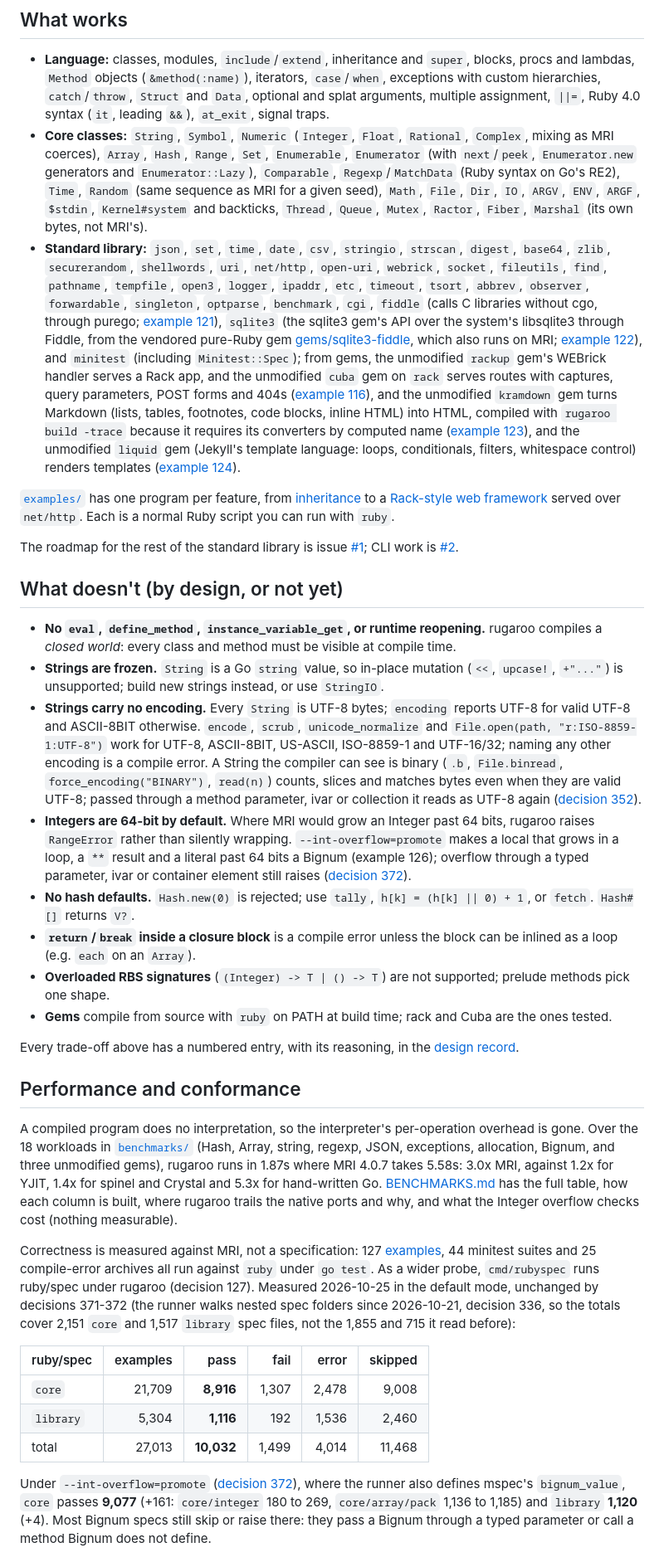
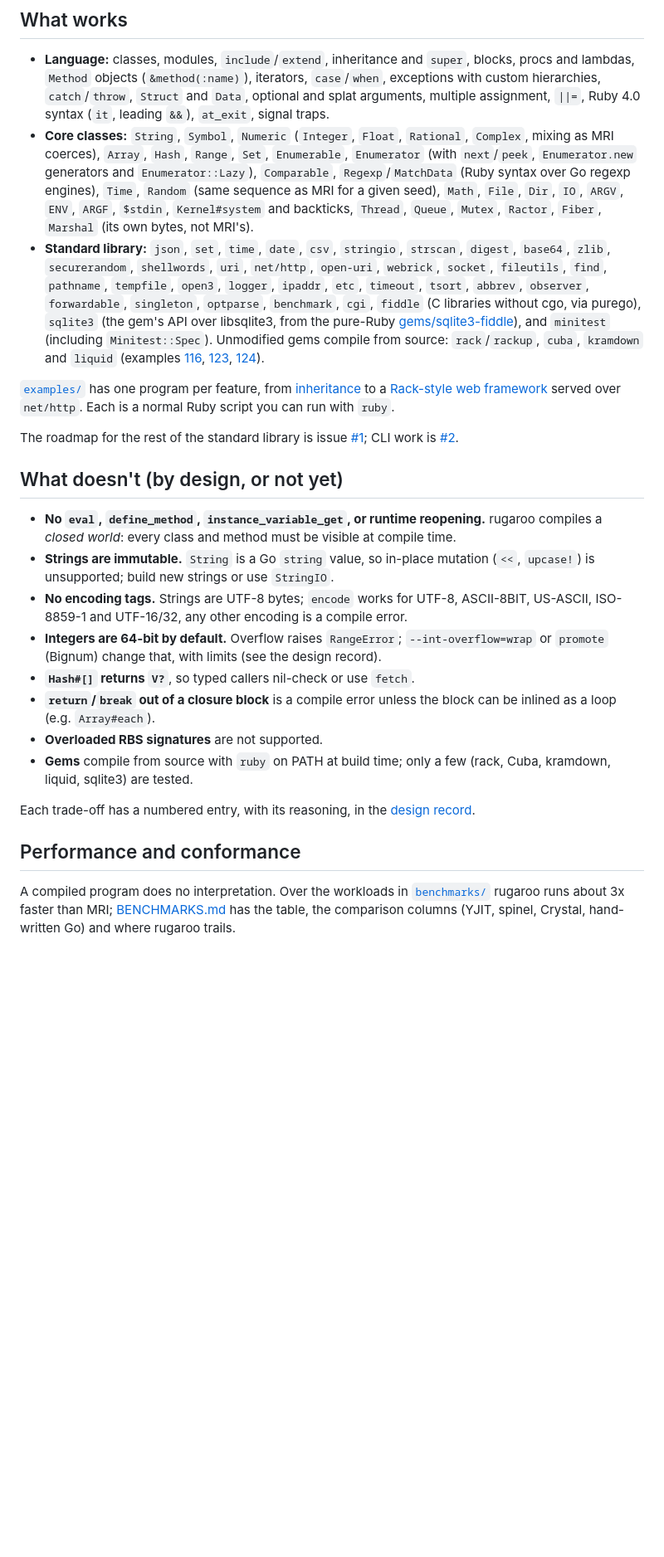
Before and after one commit to jtarchie/ruby2go, a Markdown page: README.md, the part around one of its changes. Shown at 83% size. Rendered like a GitHub page; blank space fills up the shorter version.

Commit message:
rugaroo: README refresh: current generated Go, drop stale limits, shorter conformance section
Co-Authored-By: Claude Sonnet 5.5 <noreply@anthropic.com>

```diff
--- a/README.md
+++ b/README.md
@@ -165,7 +166,7 @@ whole program at compile time rather than looked up by reflection.
 - **Core classes:** `String`, `Symbol`, `Numeric` (`Integer`, `Float`, `Rational`,
   `Complex`, mixing as MRI coerces), `Array`, `Hash`, `Range`, `Set`, `Enumerable`, `Enumerator`
   (with `next`/`peek`, `Enumerator.new` generators and `Enumerator::Lazy`),
-  `Comparable`, `Regexp`/`MatchData` (Ruby syntax on Go's RE2), `Time`,
+  `Comparable`, `Regexp`/`MatchData` (Ruby syntax over Go regexp engines), `Time`,
   `Random` (same sequence as MRI for a given seed), `Math`, `File`, `Dir`,
   `IO`, `ARGV`, `ENV`, `ARGF`, `$stdin`, `Kernel#system` and backticks,
   `Thread`, `Queue`, `Mutex`, `Ractor`, `Fiber`, `Marshal` (its own bytes, not
@@ -175,23 +176,12 @@ whole program at compile time rather than looked up by reflection.
   `net/http`, `open-uri`, `webrick`, `socket`, `fileutils`, `find`, `pathname`,
   `tempfile`, `open3`, `logger`, `ipaddr`, `etc`, `timeout`, `tsort`, `abbrev`,
   `observer`, `forwardable`, `singleton`, `optparse`, `benchmark`, `cgi`,
-  `fiddle` (calls C libraries without cgo, through purego;
-  [example 121](examples/121_fiddle/main.rb)),
-  `sqlite3` (the sqlite3 gem's API over the system's libsqlite3 through
-  Fiddle, from the vendored pure-Ruby gem
-  [gems/sqlite3-fiddle](gems/sqlite3-fiddle), which also runs on MRI;
-  [example 122](examples/122_sqlite3/main.rb)),
-  and `minitest` (including `Minitest::Spec`); from gems, the unmodified
-  `rackup` gem's WEBrick handler serves a Rack app, and the unmodified `cuba`
-  gem on `rack` serves routes with captures, query parameters, POST forms and
-  404s
-  ([example 116](examples/116_cuba_web/main.rb)), and the unmodified `kramdown`
-  gem turns Markdown (lists, tables, footnotes, code blocks, inline HTML) into
-  HTML, compiled with `rugaroo build -trace` because it requires its converters
-  by computed name ([example 123](examples/123_kramdown/main.rb)), and the
-  unmodified `liquid` gem (Jekyll's template language: loops, conditionals,
-  filters, whitespace control) renders templates
-  ([example 124](examples/124_liquid/main.rb)).
+  `fiddle` (C libraries without cgo, via purego), `sqlite3` (the gem's API over
+  libsqlite3, from the pure-Ruby [gems/sqlite3-fiddle](gems/sqlite3-fiddle)),
+  and `minitest` (including `Minitest::Spec`). Unmodified gems compile from
+  source: `rack`/`rackup`, `cuba`, `kramdown` and `liquid` (examples
+  [116](examples/116_cuba_web/main.rb), [123](examples/123_kramdown/main.rb),
+  [124](examples/124_liquid/main.rb)).
 
 [`examples/`](examples/) has one program per feature, from
 [inheritance](examples/01_inheritance/main.rb) to a
@@ -207,63 +197,29 @@ The roadmap for the rest of the standard library is issue
 - **No `eval`, `define_method`, `instance_variable_get`, or runtime
   reopening.** rugaroo compiles a *closed world*: every class and method must be
   visible at compile time.
-- **Strings are frozen.** `String` is a Go `string` value, so in-place
-  mutation (`<<`, `upcase!`, `+"..."`) is unsupported; build new strings
-  instead, or use `StringIO`.
-- **Strings carry no encoding.** Every `String` is UTF-8 bytes; `encoding`
-  reports UTF-8 for valid UTF-8 and ASCII-8BIT otherwise. `encode`, `scrub`,
-  `unicode_normalize` and `File.open(path, "r:ISO-8859-1:UTF-8")` work for
-  UTF-8, ASCII-8BIT, US-ASCII, ISO-8859-1 and UTF-16/32; naming any other
-  encoding is a compile error. A String the compiler can see is binary
-  (`.b`, `File.binread`, `force_encoding("BINARY")`, `read(n)`) counts,
-  slices and matches bytes even when they are valid UTF-8; passed through a
-  method parameter, ivar or collection it reads as UTF-8 again
-  ([decision 352](docs/decisions/352.md)).
-- **Integers are 64-bit by default.** Where MRI would grow an Integer past
-  64 bits, rugaroo raises `RangeError` rather than silently wrapping.
-  `--int-overflow=promote` makes a local that grows in a loop, a `**` result
-  and a literal past 64 bits a Bignum (example 126); overflow through a typed
-  parameter, ivar or container element still raises
-  ([decision 372](docs/decisions/372.md)).
-- **No hash defaults.** `Hash.new(0)` is rejected; use `tally`,
-  `h[k] = (h[k] || 0) + 1`, or `fetch`. `Hash#[]` returns `V?`.
-- **`return`/`break` inside a closure block** is a compile error unless the
-  block can be inlined as a loop (e.g. `each` on an `Array`).
-- **Overloaded RBS signatures** (`(Integer) -> T | () -> T`) are not
-  supported; prelude methods pick one shape.
-- **Gems** compile from source with `ruby` on PATH at build time; rack and
-  Cuba are the ones tested.
+- **Strings are immutable.** `String` is a Go `string` value, so in-place
+  mutation (`<<`, `upcase!`) is unsupported; build new strings or use
+  `StringIO`.
+- **No encoding tags.** Strings are UTF-8 bytes; `encode` works for UTF-8,
+  ASCII-8BIT, US-ASCII, ISO-8859-1 and UTF-16/32, any other encoding is a
+  compile error.
+- **Integers are 64-bit by default.** Overflow raises `RangeError`;
+  `--int-overflow=wrap` or `promote` (Bignum) change that, with limits
+  (see the design record).
+- **`Hash#[]` returns `V?`**, so typed callers nil-check or use `fetch`.
+- **`return`/`break` out of a closure block** is a compile error unless the
+  block can be inlined as a loop (e.g. `Array#each`).
+- **Overloaded RBS signatures** are not supported.
+- **Gems** compile from source with `ruby` on PATH at build time; only a few
+  (rack, Cuba, kramdown, liquid, sqlite3) are tested.
 
-Every trade-off above has a numbered entry, with its reasoning, in the
+Each trade-off has a numbered entry, with its reasoning, in the
 [design record](docs/design.md).
 
 ## Performance and conformance
 
-A compiled program does no interpretation, so the interpreter's
-per-operation overhead is gone. Over the 18 workloads in
-[`benchmarks/`](benchmarks/) (Hash, Array, string, regexp, JSON, exceptions,
-allocation, Bignum, and three unmodified gems), rugaroo runs in 1.87s where MRI
-4.0.7 takes 5.58s: 3.0x MRI, against 1.2x for YJIT, 1.4x for spinel and Crystal and
-5.3x for hand-written Go. [BENCHMARKS.md](BENCHMARKS.md) has the full table,
-how each column is built, where rugaroo trails the native ports and why, and
-what the Integer overflow checks cost (nothing measurable).
+A compiled program does no interpretation. Over the workloads in
+[`benchmarks/`](benchmarks/) rugaroo runs about 3x faster than MRI;
+[BENCHMARKS.md](BENCHMARKS.md) has the table, the comparison columns (YJIT,
+spinel, Crystal, hand-written Go) and where rugaroo trails.
 
-Correctness is measured against MRI, not a specification: 127
-[examples](examples/), 44 minitest suites and 25 compile-error archives all
-run against `ruby` under `go test`. As a wider probe, `cmd/rubyspec` runs
-ruby/spec under rugaroo (decision 127). Measured 2026-10-25 in the default mode, unchanged by decisions 371-372 (the runner walks
-nested spec folders since 2026-10-21, decision 336, so the totals cover 2,151
-`core` and 1,517 `library` spec files, not the 1,855 and 715 it read before):
-
-| ruby/spec | examples | pass | fail | error | skipped |
-|---|---:|---:|---:|---:|---:|
-| `core` | 21,709 | **8,916** | 1,307 | 2,478 | 9,008 |
-| `library` | 5,304 | **1,116** | 192 | 1,536 | 2,460 |
-| total | 27,013 | **10,032** | 1,499 | 4,014 | 11,468 |
-
-Under `--int-overflow=promote` ([decision 372](docs/decisions/372.md)), where
-the runner also defines mspec's `bignum_value`, `core` passes **9,077** (+161:
-`core/integer` 180 to 269, `core/array/pack` 1,136 to 1,185) and `library`
-**1,120** (+4). Most Bignum specs still skip or raise there: they pass a
-Bignum through a typed parameter or call a method Bignum does not define.
-
```
Also changed, not shown: other parts of README.md (+16 -45 lines).
